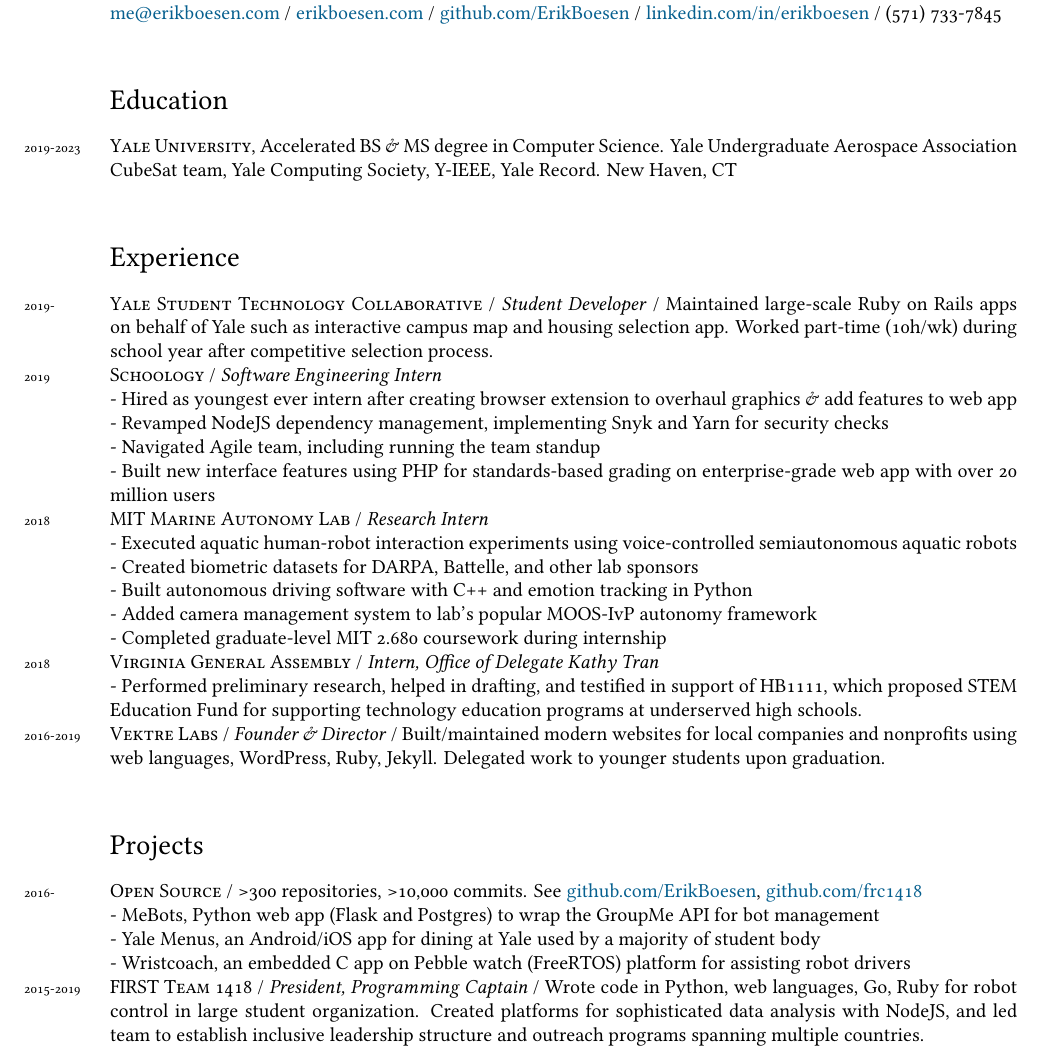
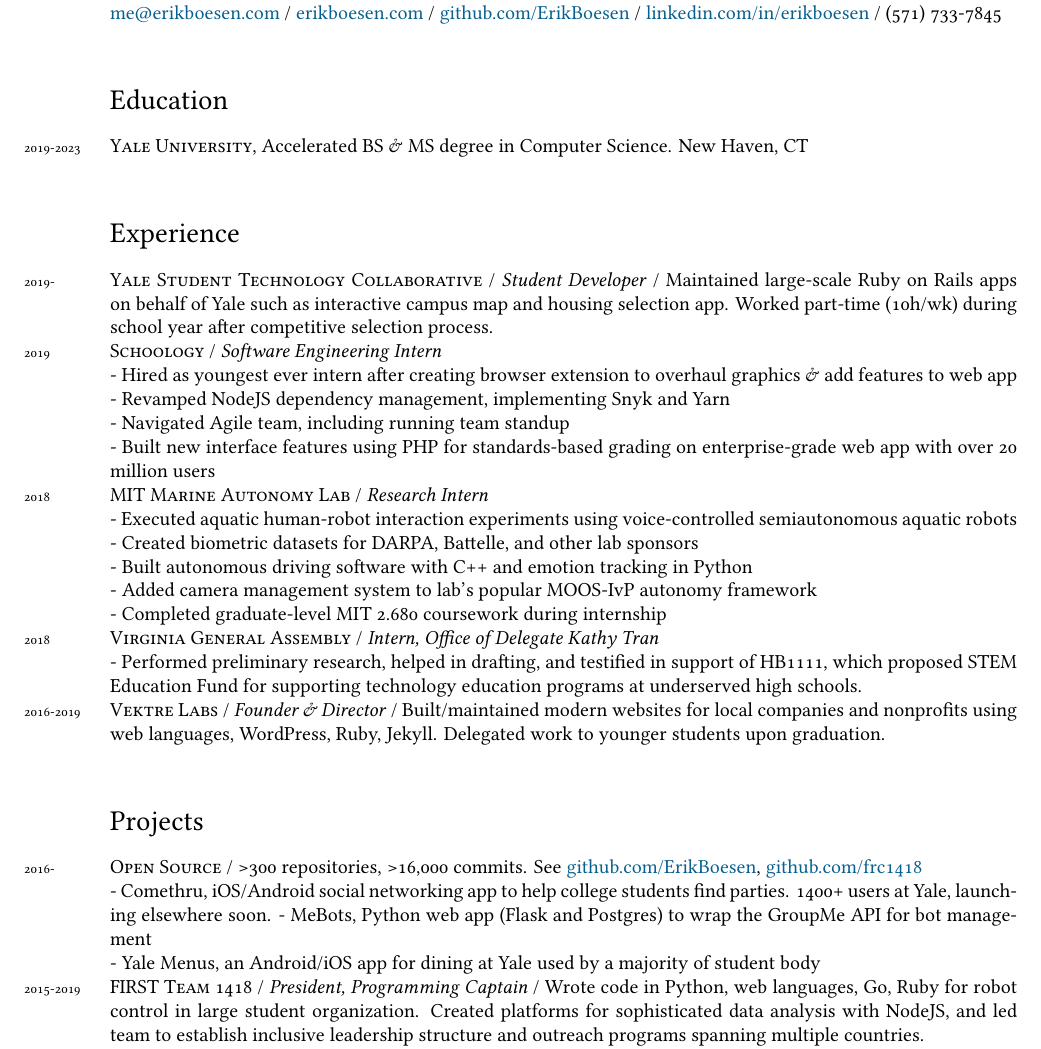
Before and after one commit to ErikBoesen/erikboesen.github.io, a LaTeX CV (resume.tex): part of the page, cut so that both start at the same text. Compiled offline with XeLaTeX.

Commit message:
Update resume

```diff
--- a/resume.tex
+++ b/resume.tex
@@ -50,14 +50,14 @@
 
 \section*{Education}
 \noindent
-\years{2019-2023}\textsc{Yale University}, Accelerated BS \& MS degree in Computer Science. Yale Undergraduate Aerospace Association CubeSat team, Yale Computing Society, Y-IEEE, Yale Record. New Haven, CT\\
+\years{2019-2023}\textsc{Yale University}, Accelerated BS \& MS degree in Computer Science. New Haven, CT\\
 
 \section*{Experience}
 \years{2019-}\textsc{Yale Student Technology Collaborative} / \textit{Student Developer} /  Maintained large-scale Ruby on Rails apps on behalf of Yale such as interactive campus map and housing selection app. Worked part-time (10h/wk) during school year after competitive selection process.\\
 \years{2019}\textsc{Schoology} / \textit{Software Engineering Intern}\\
 - Hired as youngest ever intern after creating browser extension to overhaul graphics \& add features to web app\\
-- Revamped NodeJS dependency management, implementing Snyk and Yarn for security checks\\
-- Navigated Agile team, including running the team standup\\
+- Revamped NodeJS dependency management, implementing Snyk and Yarn\\
+- Navigated Agile team, including running team standup\\
 - Built new interface features using PHP for standards-based grading on enterprise-grade web app with over 20 million users\\
 \years{2018}\textsc{MIT Marine Autonomy Lab} / \textit{Research Intern}\\
 - Executed aquatic human-robot interaction experiments using voice-controlled semiautonomous aquatic robots\\
@@ -70,10 +70,10 @@
 \years{2016-2019}\textsc{Vektre Labs} / \textit{Founder \& Director} / Built/maintained modern websites for local companies and nonprofits using web languages, WordPress, Ruby, Jekyll. Delegated work to younger students upon graduation.\\
 
 \section*{Projects}
-\years{2016-}\textsc{Open Source} / >300 repositories, >10,000 commits. See \href{https://github.com/ErikBoesen}{github.com/ErikBoesen}, \href{https://github.com/frc1418}{github.com/frc1418}\\
+\years{2016-}\textsc{Open Source} / >300 repositories, >16,000 commits. See \href{https://github.com/ErikBoesen}{github.com/ErikBoesen}, \href{https://github.com/frc1418}{github.com/frc1418}\\
+- Comethru, iOS/Android social networking app to help college students find parties. 1400+ users at Yale, launching elsewhere soon.
 - MeBots, Python web app (Flask and Postgres) to wrap the GroupMe API for bot management\\
 - Yale Menus, an Android/iOS app for dining at Yale used by a majority of student body\\
-- Wristcoach, an embedded C app on Pebble watch (FreeRTOS) platform for assisting robot drivers\\
 \years{2015-2019}\textsc{FIRST Team 1418} / \textit{President, Programming Captain} / Wrote code in Python, web languages, Go, Ruby for robot control in large student organization. Created platforms for sophisticated data analysis with NodeJS, and led team to establish inclusive leadership structure and outreach programs spanning multiple countries.\\
 \years{2017-2018}\textsc{MasonHacks} / \textit{Founder \& Director} / Created GMHS' first ``hackathon'' programming competition. Raised \$2,500 in corporate sponsorship.\\
 \years{2016-2019}\textsc{CyberPatriot} / \textit{Captain, Team 10-1018 \& Team 11-1091} / Competed in national cybersecurity championship. Directed school's program and taught programming lessons on Bash scripting to other competitors.\\
```
